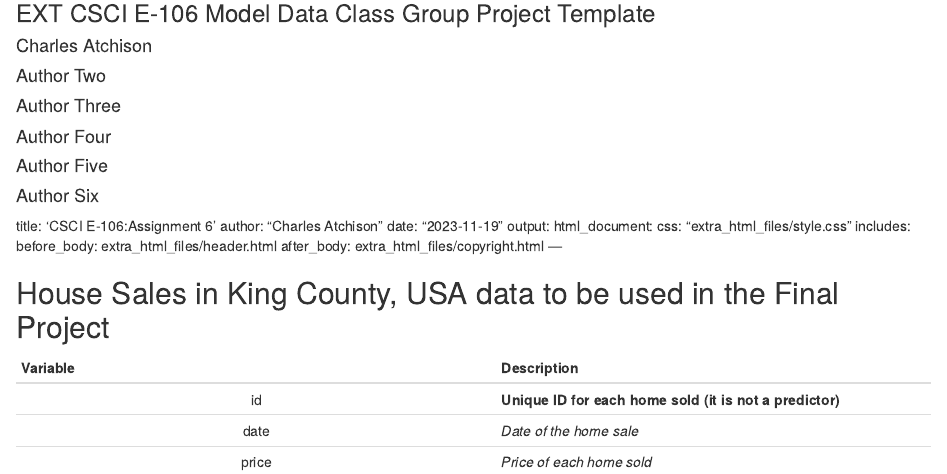
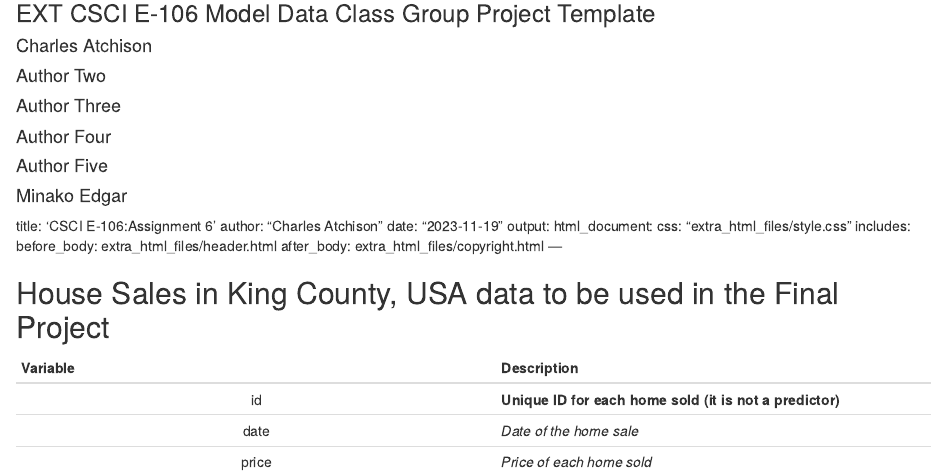
Before and after one commit to minghuiliu2006/HomeValueForecaster, an R Markdown document (Class_Group_Project_Template.Rmd): the page in a window 1100 px wide, from 80 px down. Rendered offline with R 4.5, knitr and Pandoc, with nearby package versions.

Commit message:
Add Minako as Arthur Six

```diff
--- a/Class_Group_Project_Template.Rmd
+++ b/Class_Group_Project_Template.Rmd
@@ -7,7 +7,7 @@ author:
 - Author Three
 - Author Four
 - Author Five
-- Author Six
+- Minako Edgar
 ---
 title: 'CSCI E-106:Assignment 6'
 author: "Charles Atchison"
```
